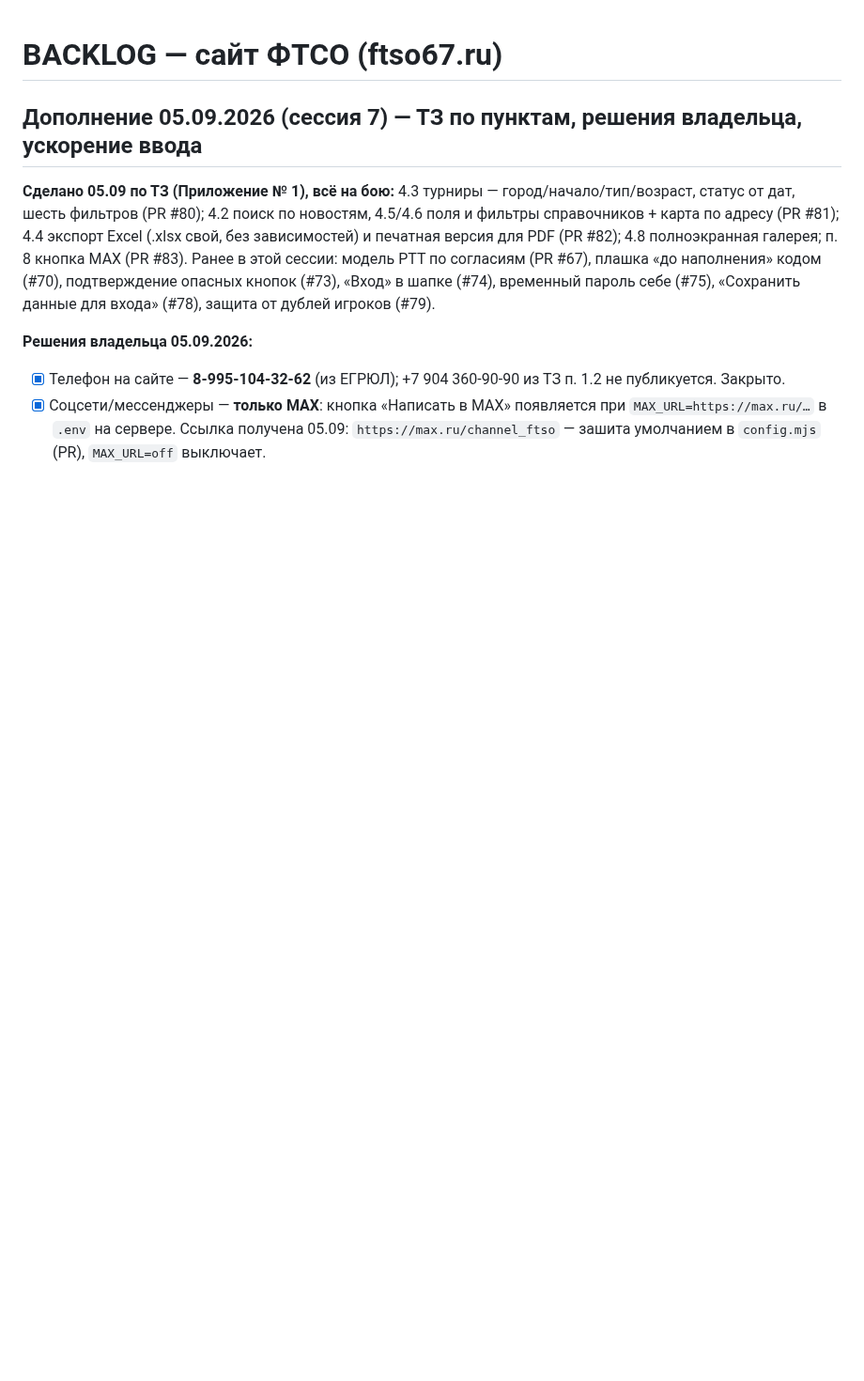
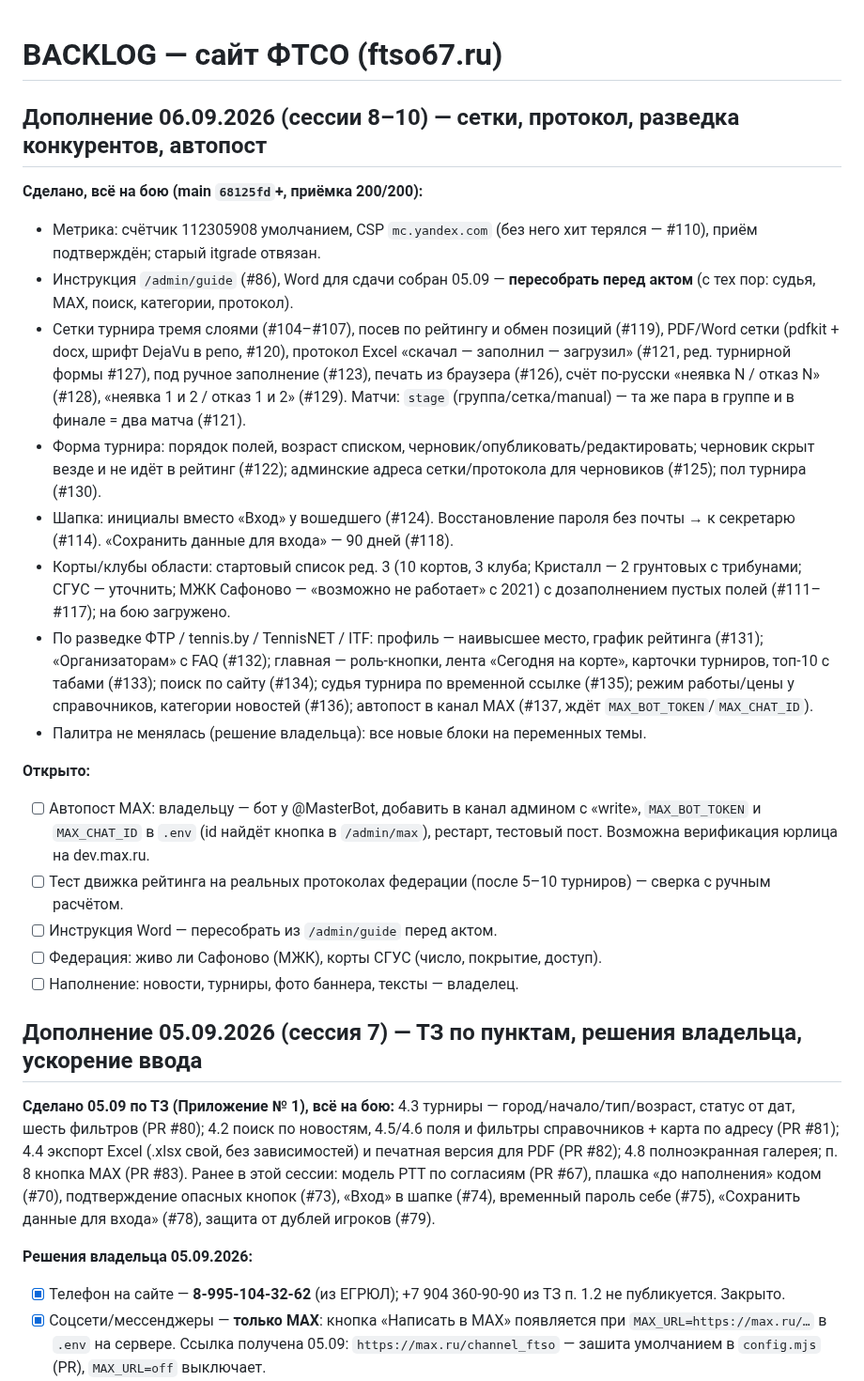
Before and after one commit to oktigra/ftso, a Markdown page: BACKLOG.md, the part around the change. Shown at 94% size. GitHub-like rendering; blank space fills up the shorter version.

Commit message:
BACKLOG: сессии 8–10 — сетки, протокол, разведка конкурентов, автопост MAX; открытое

```diff
--- a/BACKLOG.md
+++ b/BACKLOG.md
@@ -1,4 +1,23 @@
 # BACKLOG — сайт ФТСО (ftso67.ru)
+
+## Дополнение 06.09.2026 (сессии 8–10) — сетки, протокол, разведка конкурентов, автопост
+
+**Сделано, всё на бою (main `68125fd`+, приёмка 200/200):**
+- Метрика: счётчик 112305908 умолчанием, CSP `mc.yandex.com` (без него хит терялся — #110), приём подтверждён; старый itgrade отвязан.
+- Инструкция `/admin/guide` (#86), Word для сдачи собран 05.09 — **пересобрать перед актом** (с тех пор: судья, MAX, поиск, категории, протокол).
+- Сетки турнира тремя слоями (#104–#107), посев по рейтингу и обмен позиций (#119), PDF/Word сетки (pdfkit + docx, шрифт DejaVu в репо, #120), протокол Excel «скачал — заполнил — загрузил» (#121, ред. турнирной формы #127), под ручное заполнение (#123), печать из браузера (#126), счёт по-русски «неявка N / отказ N» (#128), «неявка 1 и 2 / отказ 1 и 2» (#129). Матчи: `stage` (группа/сетка/manual) — та же пара в группе и в финале = два матча (#121).
+- Форма турнира: порядок полей, возраст списком, черновик/опубликовать/редактировать; черновик скрыт везде и не идёт в рейтинг (#122); админские адреса сетки/протокола для черновиков (#125); пол турнира (#130).
+- Шапка: инициалы вместо «Вход» у вошедшего (#124). Восстановление пароля без почты → к секретарю (#114). «Сохранить данные для входа» — 90 дней (#118).
+- Корты/клубы области: стартовый список ред. 3 (10 кортов, 3 клуба; Кристалл — 2 грунтовых с трибунами; СГУС — уточнить; МЖК Сафоново — «возможно не работает» с 2021) с дозаполнением пустых полей (#111–#117); на бою загружено.
+- По разведке ФТР / tennis.by / TennisNET / ITF: профиль — наивысшее место, график рейтинга (#131); «Организаторам» с FAQ (#132); главная — роль-кнопки, лента «Сегодня на корте», карточки турниров, топ-10 с табами (#133); поиск по сайту (#134); судья турнира по временной ссылке (#135); режим работы/цены у справочников, категории новостей (#136); автопост в канал MAX (#137, ждёт `MAX_BOT_TOKEN`/`MAX_CHAT_ID`).
+- Палитра не менялась (решение владельца): все новые блоки на переменных темы.
+
+**Открыто:**
+- [ ] Автопост MAX: владельцу — бот у @MasterBot, добавить в канал админом с «write», `MAX_BOT_TOKEN` и `MAX_CHAT_ID` в `.env` (id найдёт кнопка в `/admin/max`), рестарт, тестовый пост. Возможна верификация юрлица на dev.max.ru.
+- [ ] Тест движка рейтинга на реальных протоколах федерации (после 5–10 турниров) — сверка с ручным расчётом.
+- [ ] Инструкция Word — пересобрать из `/admin/guide` перед актом.
+- [ ] Федерация: живо ли Сафоново (МЖК), корты СГУС (число, покрытие, доступ).
+- [ ] Наполнение: новости, турниры, фото баннера, тексты — владелец.
 
 ## Дополнение 05.09.2026 (сессия 7) — ТЗ по пунктам, решения владельца, ускорение ввода
 
```
